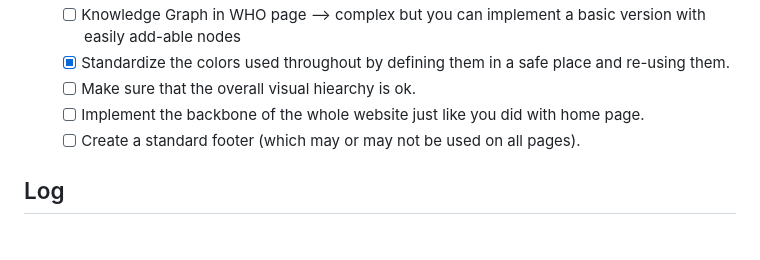
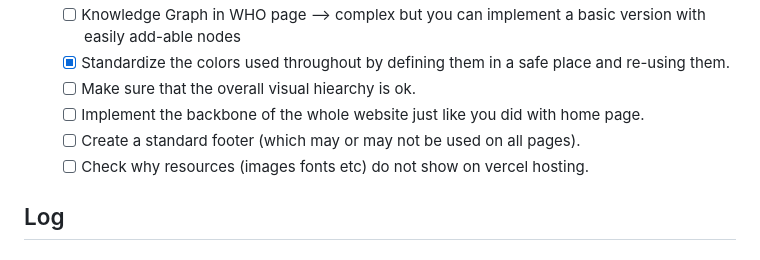
Before and after one commit to Beheiryy/Beheiry, a Markdown page: README.md, the part around the change. Rendered like a GitHub page.

Commit message:
small task added

```diff
--- a/README.md
+++ b/README.md
@@ -18,6 +18,7 @@ Critical to achieving anything, however, is mastering Software Engineering. I do
   - [ ] Make sure that the overall visual hiearchy is ok.
   - [ ] Implement the backbone of the whole website just like you did with home page.
   - [ ] Create a standard footer (which may or may not be used on all pages).
+  - [ ] Check why resources (images fonts etc) do not show on vercel hosting.
 
 ## Log
 ### 28/8/2026
```
